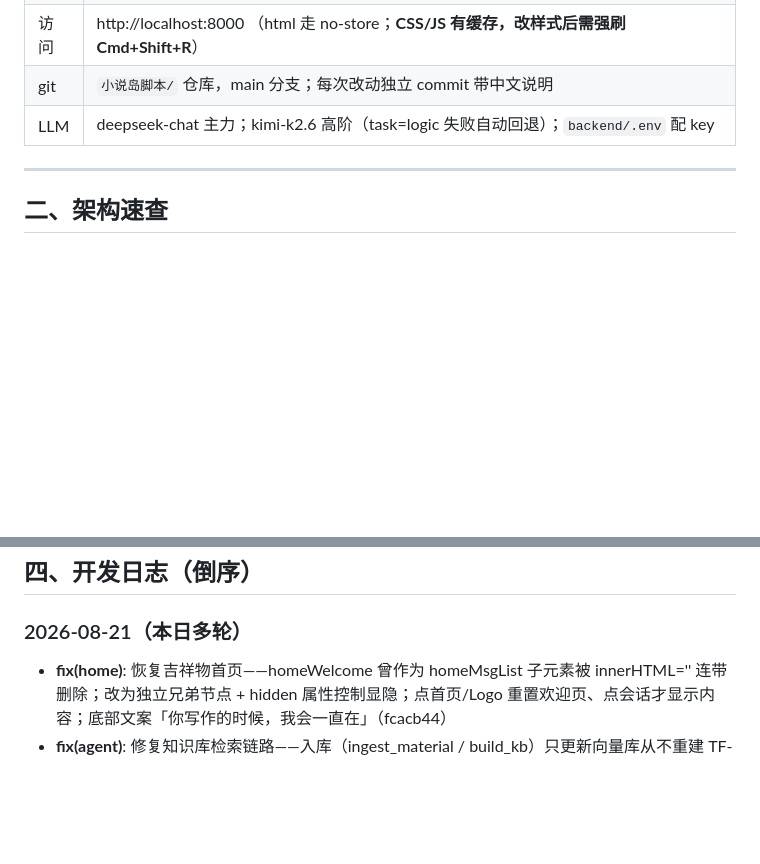
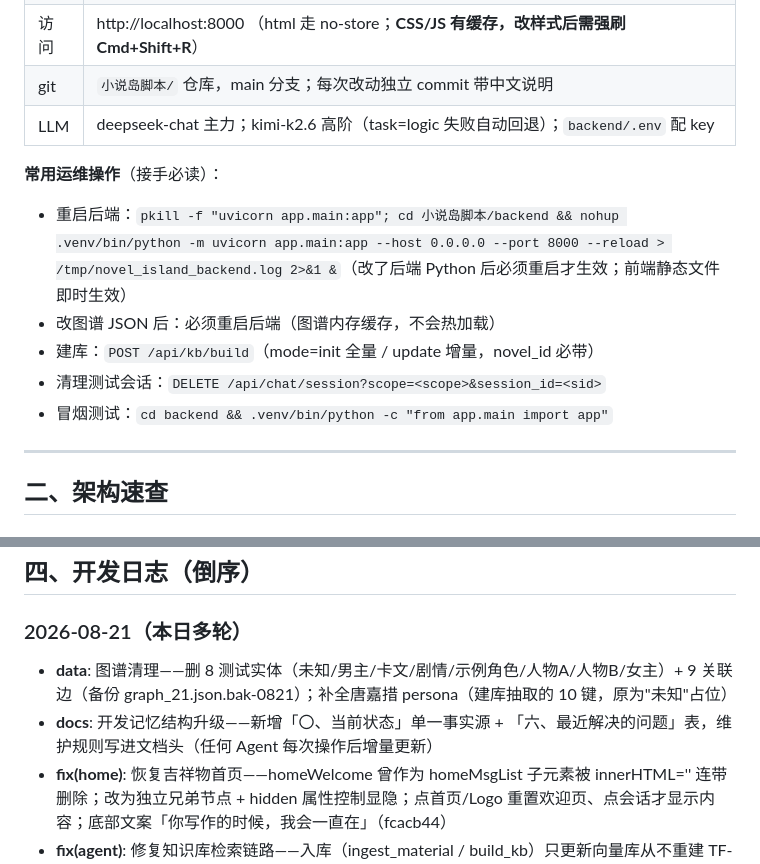
Before and after one commit to chenyuweivikki-maker/novel-island, a Markdown page: docs/开发记忆.md, 2 parts joined by grey strips. Rendered like a GitHub page; blank space fills up the shorter version.

```diff
--- a/docs/开发记忆.md
+++ b/docs/开发记忆.md
@@ -16,6 +30,13 @@
 | 访问 | http://localhost:8000 （html 走 no-store；**CSS/JS 有缓存，改样式后需强刷 Cmd+Shift+R**） |
 | git | `小说岛脚本/` 仓库，main 分支；每次改动独立 commit 带中文说明 |
 | LLM | deepseek-chat 主力；kimi-k2.6 高阶（task=logic 失败自动回退）；`backend/.env` 配 key |
+
+**常用运维操作**（接手必读）：
+- 重启后端：`pkill -f "uvicorn app.main:app"; cd 小说岛脚本/backend && nohup .venv/bin/python -m uvicorn app.main:app --host 0.0.0.0 --port 8000 --reload > /tmp/novel_island_backend.log 2>&1 &`（改了后端 Python 后必须重启才生效；前端静态文件即时生效）
+- 改图谱 JSON 后：必须重启后端（图谱内存缓存，不会热加载）
+- 建库：`POST /api/kb/build`（mode=init 全量 / update 增量，novel_id 必带）
+- 清理测试会话：`DELETE /api/chat/session?scope=<scope>&session_id=<sid>`
+- 冒烟测试：`cd backend && .venv/bin/python -c "from app.main import app"`
 
 ---
 
@@ -84,6 +105,8 @@
 ## 四、开发日志（倒序）
 
 ### 2026-08-21（本日多轮）
+- **data**: 图谱清理——删 8 测试实体（未知/男主/卡文/剧情/示例角色/人物A/人物B/女主）+ 9 关联边（备份 graph_21.json.bak-0821）；补全唐嘉措 persona（建库抽取的 10 键，原为"未知"占位）
+- **docs**: 开发记忆结构升级——新增「〇、当前状态」单一事实源 + 「六、最近解决的问题」表，维护规则写进文档头（任何 Agent 每次操作后增量更新）
 - **fix(home)**: 恢复吉祥物首页——homeWelcome 曾作为 homeMsgList 子元素被 innerHTML='' 连带删除；改为独立兄弟节点 + hidden 属性控制显隐；点首页/Logo 重置欢迎页、点会话才显示内容；底部文案「你写作的时候，我会一直在」（fcacb44）
 - **fix(agent)**: 修复知识库检索链路——入库（ingest_material / build_kb）只更新向量库从不重建 TF-IDF，导致问答全部"知识库信息不足"；新增 _rebuild_tfidf() 入库后同步重建；工具层 execute_search_kb/brainstorm 改用 hybrid_search（d2f5e83）
 - **data**: 把 39KB《观南嘉措资料》完整建库到 novel 21（/api/kb/build，40 chunks/8 实体/10 事件），图谱 22 处新旧冲突已由一致性校验暴露（旧残缺数据 vs 新完整设定，正常）
```
Also changed, not shown: other parts of docs/开发记忆.md (+27 -3 lines).
